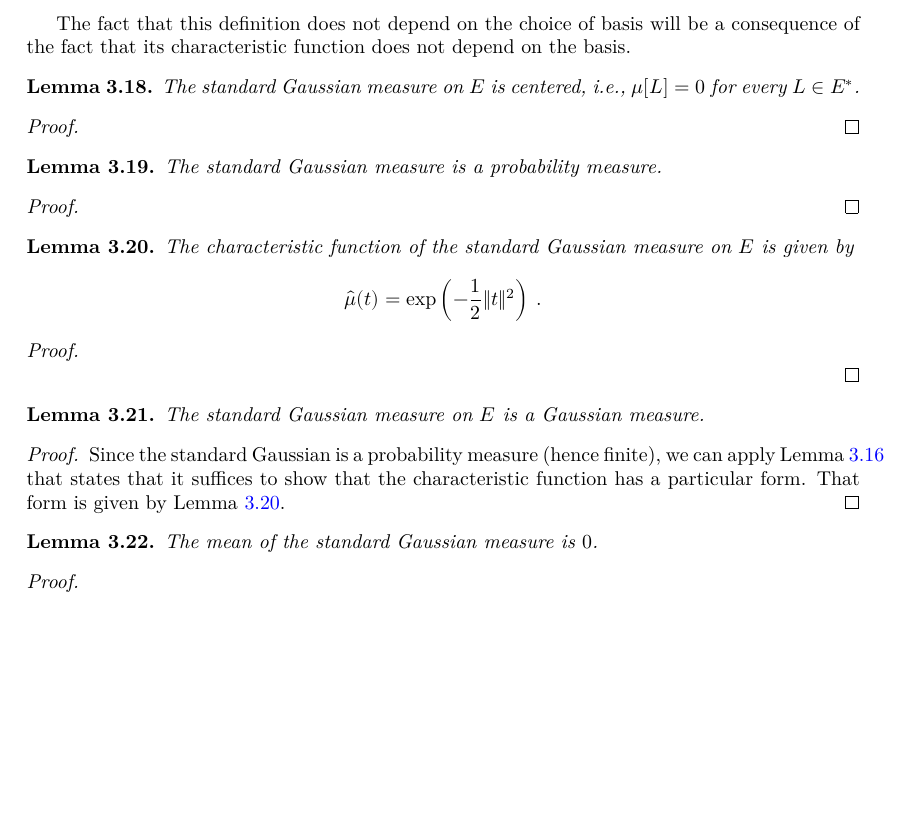
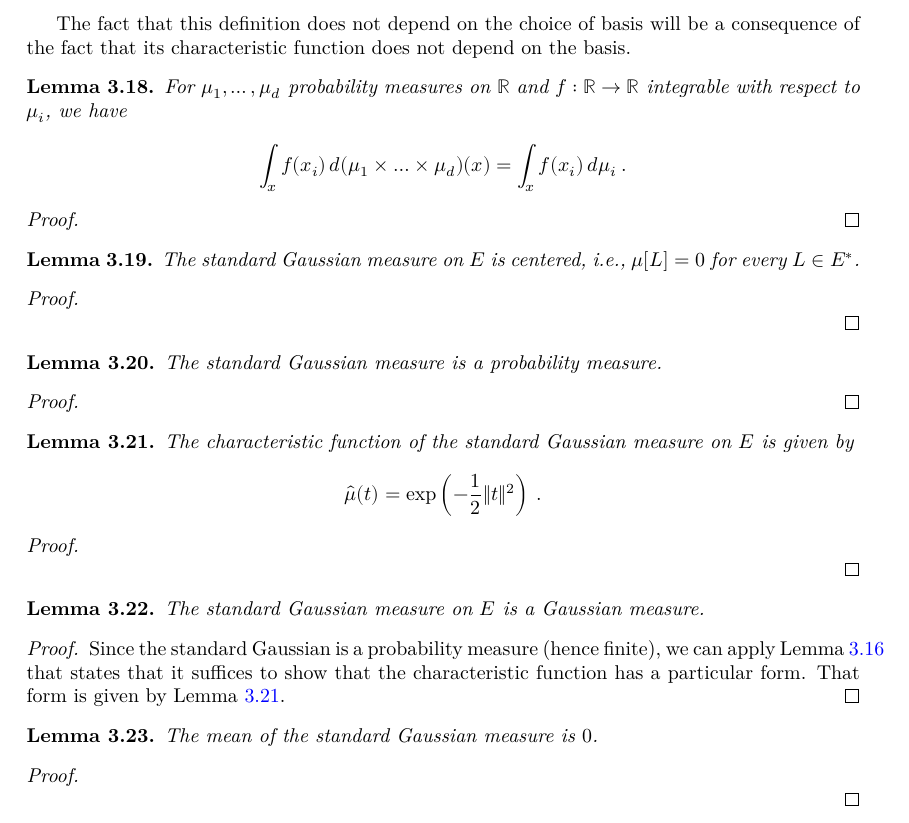
Before and after one commit to RemyDegenne/brownian-motion, a LaTeX thesis (blueprint/src/print.tex, which reads blueprint/src/chapters/gaussian.tex): part of page 11 of 32, cut so that both start at the same text, the shorter picture padded with empty space. Compiled offline with XeLaTeX.

Commit message:
prove integral_id_stdGaussian

```diff
--- a/blueprint/src/chapters/gaussian.tex
+++ b/blueprint/src/chapters/gaussian.tex
@@ -272,12 +272,32 @@ The standard Gaussian measure on $E$ is the pushforward measure of the product m
 
 The fact that this definition does not depend on the choice of basis will be a consequence of the fact that its characteristic function does not depend on the basis.
 
+
+\begin{lemma}\label{lem:integral_eval_pi}
+  \leanok
+  \lean{ProbabilityTheory.integral_eval_pi}
+For $\mu_1, \ldots, \mu_d$ probability measures on $\mathbb{R}$ and $f : \mathbb{R} \to \mathbb{R}$ integrable with respect to $\mu_i$, we have
+\begin{align*}
+  \int_x f(x_i) \, d(\mu_1 \times \ldots \times \mu_d)(x)
+  = \int_x f(x_i) \, d\mu_i
+  \: .
+\end{align*}
+\end{lemma}
+
+\begin{proof}
+
+\end{proof}
+
+
 \begin{lemma}\label{lem:isCentered_stdGaussian}
   \uses{def:stdGaussian}
+  \leanok
+  \lean{ProbabilityTheory.isCentered_stdGaussian}
 The standard Gaussian measure on $E$ is centered, i.e., $\mu[L] = 0$ for every $L \in E^*$.
 \end{lemma}
 
-\begin{proof}
+\begin{proof}\leanok
+  \uses{lem:integral_eval_pi}
 
 \end{proof}
 
@@ -324,11 +344,13 @@ That form is given by Lemma~\ref{lem:charFun_stdGaussian}.
 
 \begin{lemma}\label{lem:integral_id_stdGaussian}
   \uses{def:stdGaussian}
+  \leanok
+  \lean{ProbabilityTheory.integral_id_stdGaussian}
 The mean of the standard Gaussian measure is $0$.
 \end{lemma}
 
-\begin{proof}
-  \uses{lem:isCentered_stdGaussian}
+\begin{proof}\leanok
+  \uses{lem:integral_eval_pi}
 
 \end{proof}
 
```
Also changed, not shown: 2 other files.
